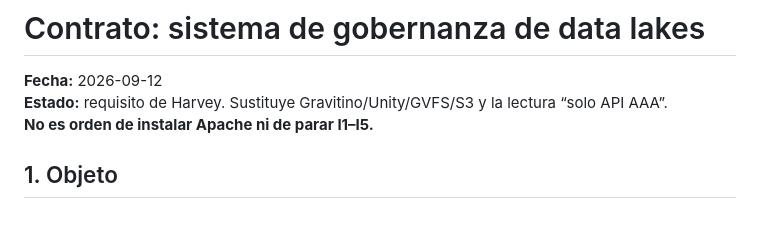
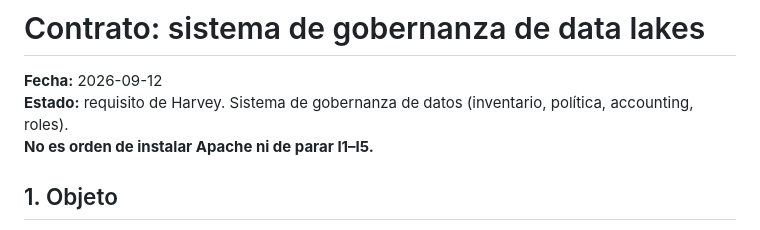
Before and after one commit to harveybc/data-gov, a Markdown page: docs/00_CONTRATO.md, the part around the change. Drawn GitHub-style.

Commit message:
docs: contrato leads as governance, not a disclaimer

```diff
--- a/docs/00_CONTRATO.md
+++ b/docs/00_CONTRATO.md
@@ -1,7 +1,7 @@
 # Contrato: sistema de gobernanza de data lakes
 
 **Fecha:** 2026-09-12
-**Estado:** requisito de Harvey. Sustituye Gravitino/Unity/GVFS/S3 y la lectura “solo API AAA”.
+**Estado:** requisito de Harvey. Sistema de gobernanza de datos (inventario, política, accounting, roles).
 **No es orden de instalar Apache ni de parar I1–I5.**
 
 ## 1. Objeto
```
